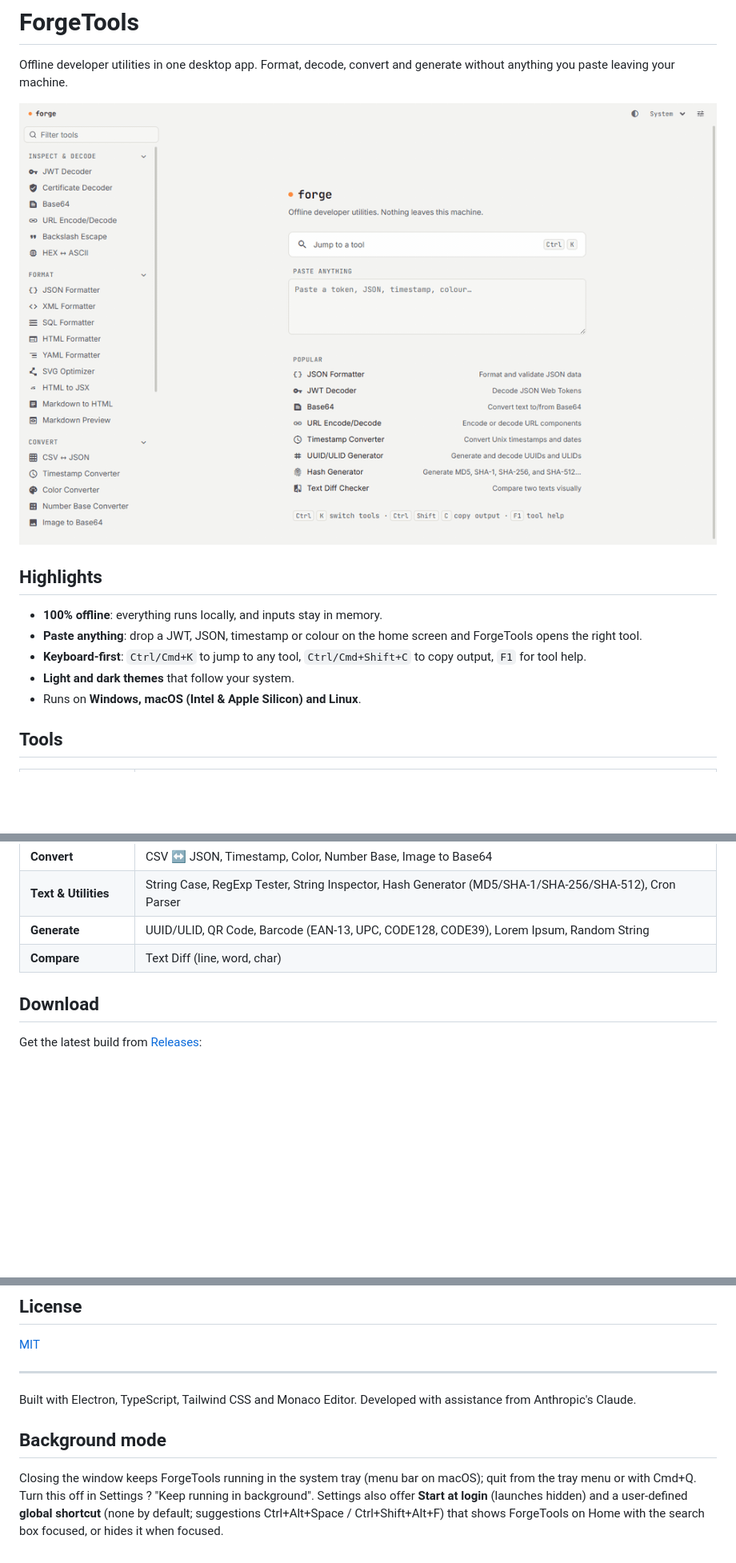
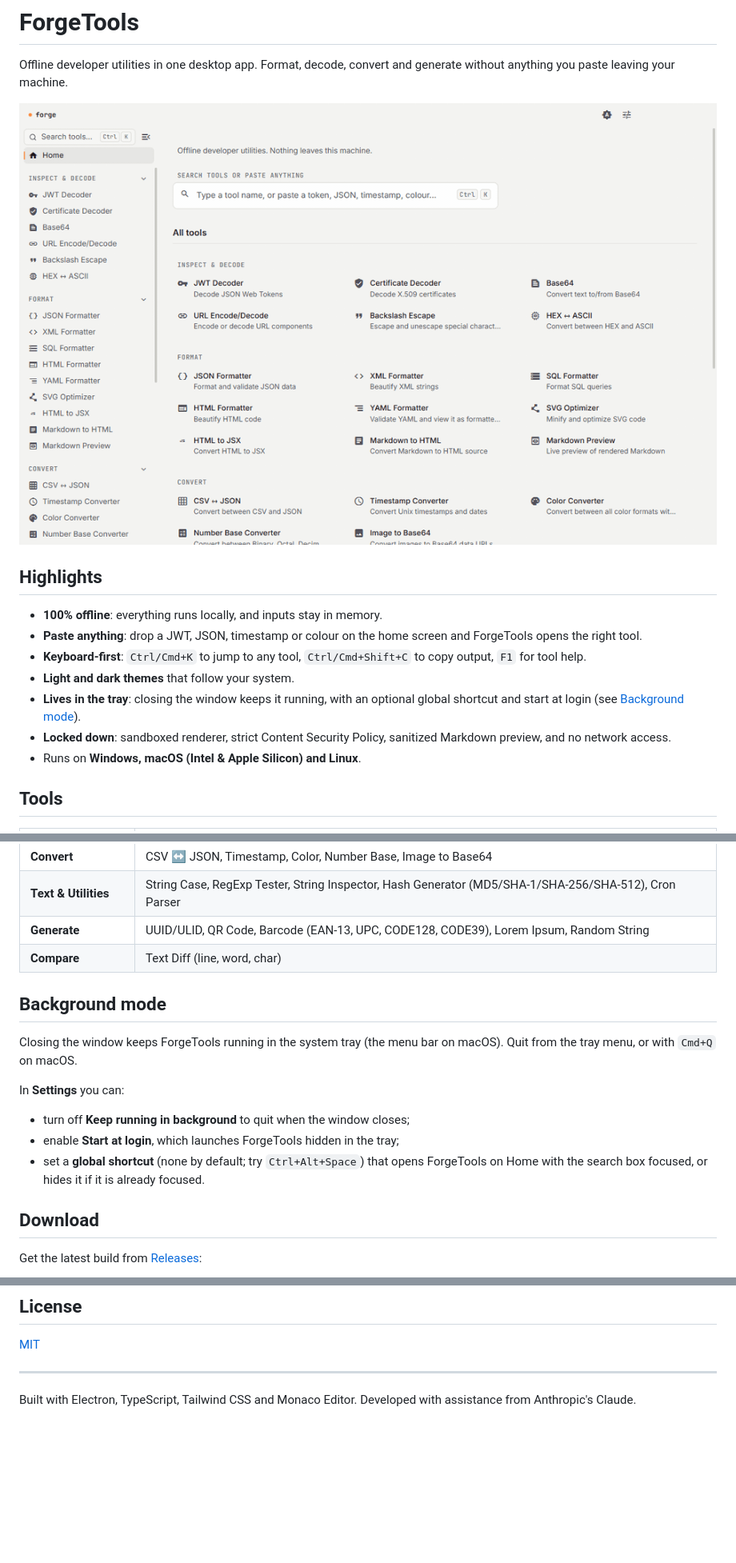
Before and after one commit to tengfone/forgetools, a Markdown page: README.md, 3 parts joined by grey strips. Shown at 80% size. Drawn GitHub-style; pictures changed too: assets/demo.gif; blank space fills up the shorter version.

Commit message:
docs: re-record demo GIF and refresh README
- Fix record-demo.js selector (#welcomePaste -> #homeSearch)
- README: fix garbled arrows, move background mode into a proper section, add tray/security highlights

```diff
--- a/README.md
+++ b/README.md
@@ -10,6 +10,8 @@ Offline developer utilities in one desktop app. Format, decode, convert and gene
 - **Paste anything**: drop a JWT, JSON, timestamp or colour on the home screen and ForgeTools opens the right tool.
 - **Keyboard-first**: `Ctrl/Cmd+K` to jump to any tool, `Ctrl/Cmd+Shift+C` to copy output, `F1` for tool help.
 - **Light and dark themes** that follow your system.
+- **Lives in the tray**: closing the window keeps it running, with an optional global shortcut and start at login (see [Background mode](#background-mode)).
+- **Locked down**: sandboxed renderer, strict Content Security Policy, sanitized Markdown preview, and no network access.
 - Runs on **Windows, macOS (Intel & Apple Silicon) and Linux**.
 
 ## Tools
@@ -22,6 +24,16 @@ Offline developer utilities in one desktop app. Format, decode, convert and gene
 | **Text & Utilities** | String Case, RegExp Tester, String Inspector, Hash Generator (MD5/SHA-1/SHA-256/SHA-512), Cron Parser |
 | **Generate** | UUID/ULID, QR Code, Barcode (EAN-13, UPC, CODE128, CODE39), Lorem Ipsum, Random String |
 | **Compare** | Text Diff (line, word, char) |
+
+## Background mode
+
+Closing the window keeps ForgeTools running in the system tray (the menu bar on macOS). Quit from the tray menu, or with `Cmd+Q` on macOS.
+
+In **Settings** you can:
+
+- turn off **Keep running in background** to quit when the window closes;
+- enable **Start at login**, which launches ForgeTools hidden in the tray;
+- set a **global shortcut** (none by default; try `Ctrl+Alt+Space`) that opens ForgeTools on Home with the search box focused, or hides it if it is already focused.
 
 ## Download
 
@@ -57,6 +69,3 @@ To release, run `npm run release:patch` (or `release:minor` / `release:major`).
 ---
 
 Built with Electron, TypeScript, Tailwind CSS and Monaco Editor. Developed with assistance from Anthropic's Claude.
-## Background mode
-
-Closing the window keeps ForgeTools running in the system tray (menu bar on macOS); quit from the tray menu or with Cmd+Q. Turn this off in Settings ? "Keep running in background". Settings also offer **Start at login** (launches hidden) and a user-defined **global shortcut** (none by default; suggestions Ctrl+Alt+Space / Ctrl+Shift+Alt+F) that shows ForgeTools on Home with the search box focused, or hides it when focused.
```
Also changed, not shown: 1 other file.
